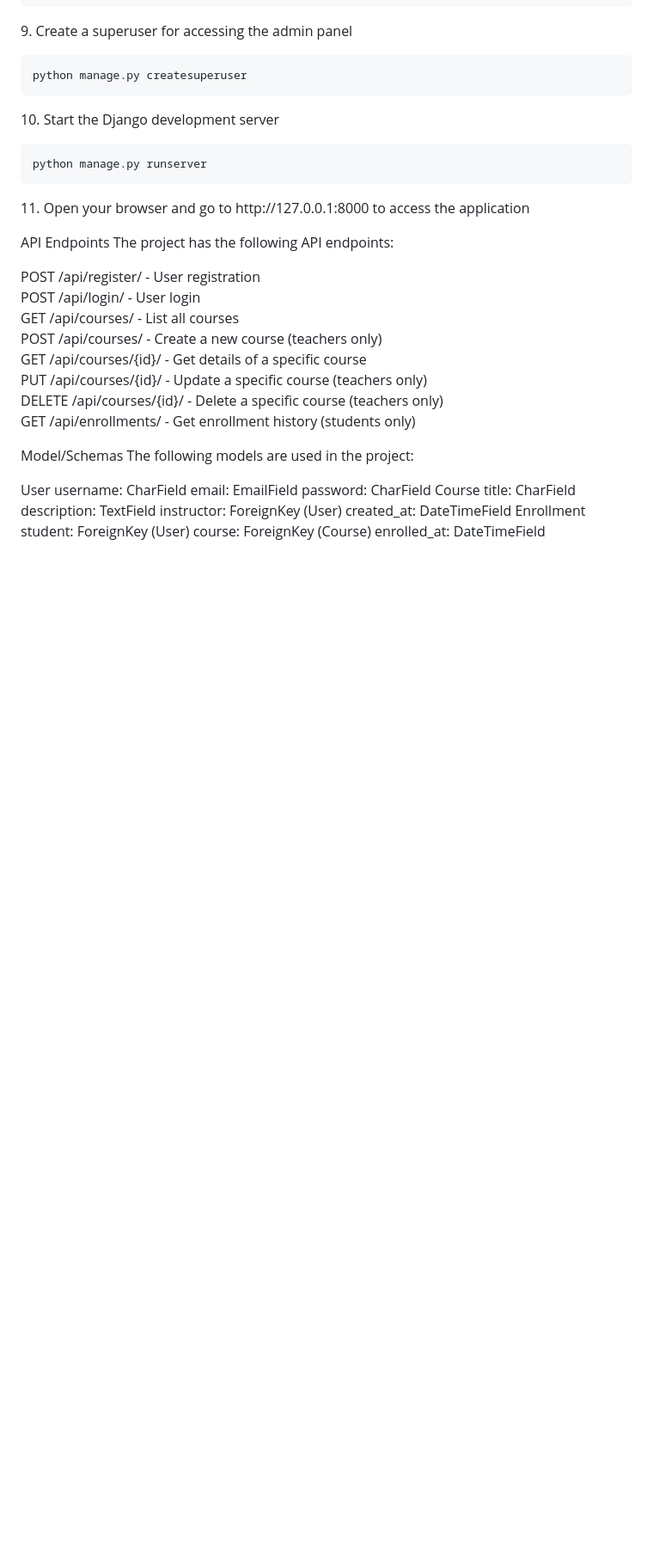
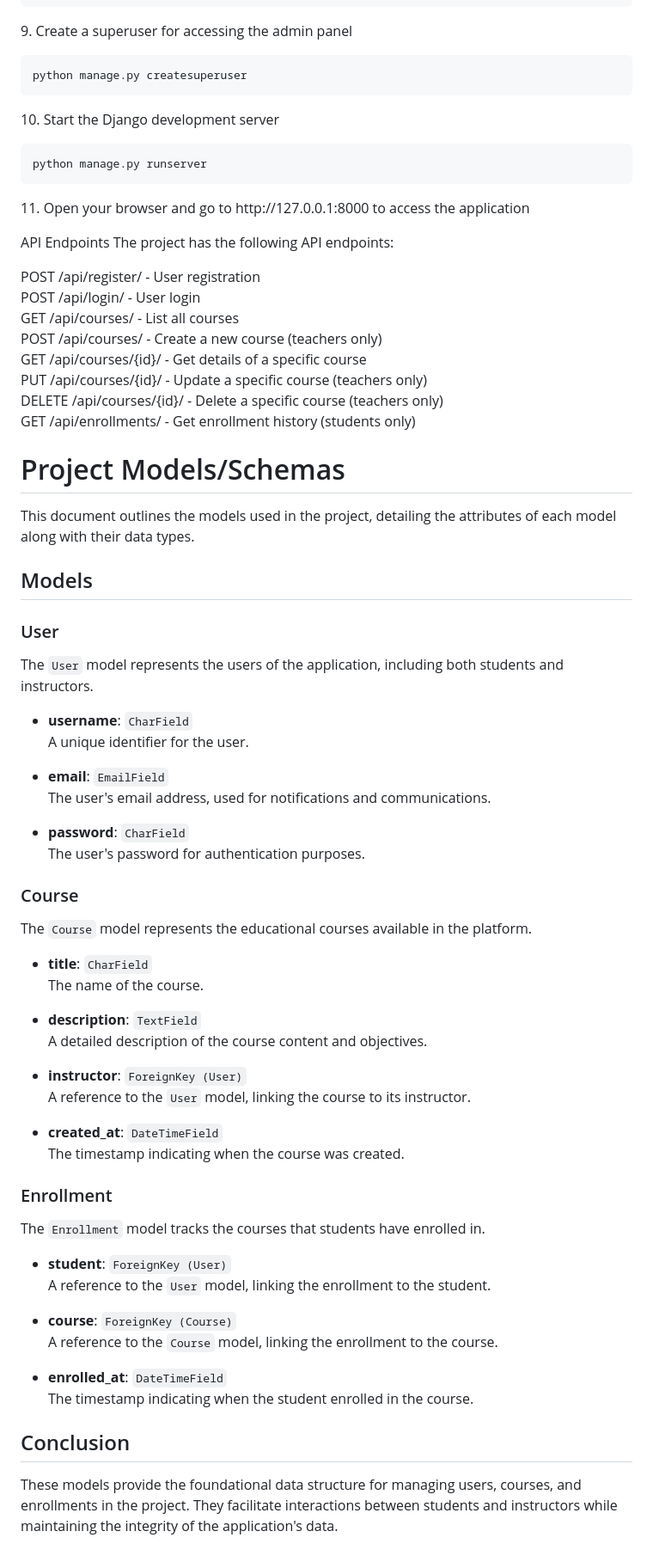
Before and after one commit to abin0x/OnlineSchool, a Markdown page: README.md, the part around the change. Shown: that part at 86% size. Drawn GitHub-style; blank space fills up the shorter version.

```diff
--- a/README.md
+++ b/README.md
@@ -106,20 +106,50 @@ GET /api/enrollments/ - Get enrollment history (students only)<br>
 
 
 
+# Project Models/Schemas
 
-Model/Schemas
-The following models are used in the project:
+This document outlines the models used in the project, detailing the attributes of each model along with their data types.
 
-User
-username: CharField
-email: EmailField
-password: CharField
-Course
-title: CharField
-description: TextField
-instructor: ForeignKey (User)
-created_at: DateTimeField
-Enrollment
-student: ForeignKey (User)
-course: ForeignKey (Course)
-enrolled_at: DateTimeField
+## Models
+
+### User
+The `User` model represents the users of the application, including both students and instructors.
+
+- **username**: `CharField`
+  A unique identifier for the user.
+
+- **email**: `EmailField`
+  The user's email address, used for notifications and communications.
+
+- **password**: `CharField`
+  The user's password for authentication purposes.
+
+### Course
+The `Course` model represents the educational courses available in the platform.
+
+- **title**: `CharField`
+  The name of the course.
+
+- **description**: `TextField`
+  A detailed description of the course content and objectives.
+
+- **instructor**: `ForeignKey (User)`
+  A reference to the `User` model, linking the course to its instructor.
+
+- **created_at**: `DateTimeField`
+  The timestamp indicating when the course was created.
+
+### Enrollment
+The `Enrollment` model tracks the courses that students have enrolled in.
+
+- **student**: `ForeignKey (User)`
+  A reference to the `User` model, linking the enrollment to the student.
+
+- **course**: `ForeignKey (Course)`
+  A reference to the `Course` model, linking the enrollment to the course.
+
+- **enrolled_at**: `DateTimeField`
+  The timestamp indicating when the student enrolled in the course.
+
+## Conclusion
+These models provide the foundational data structure for managing users, courses, and enrollments in the project. They facilitate interactions between students and instructors while maintaining the integrity of the application's data.
```
